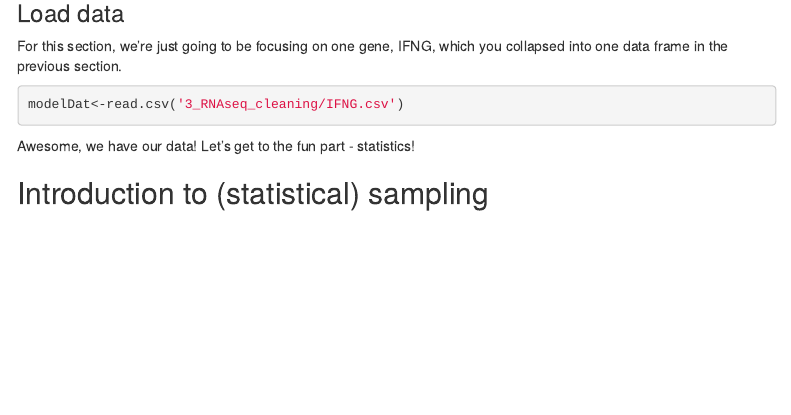
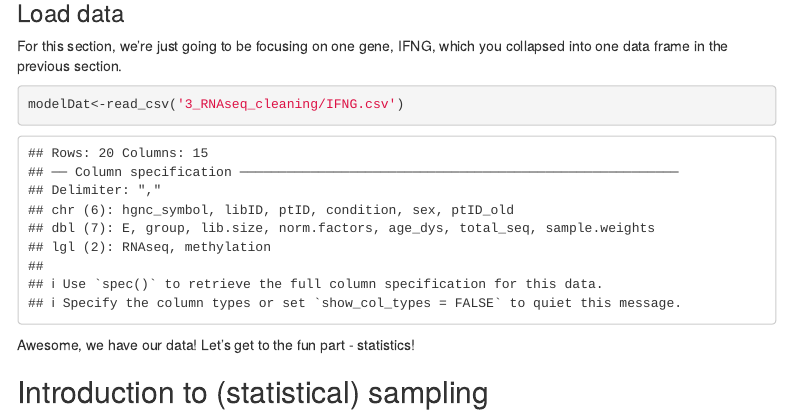
Before and after one commit to BIGslu/2022_ASM_Microbe_RNAseq, an R Markdown document (4_linear_models/4.1_linear models.Rmd): the page in a window 1100 px wide, from 1190 px down. Rendered offline with R 4.5, knitr and Pandoc, with nearby package versions; code that draws random numbers runs with fixed seeds of ours; some code elsewhere in the file could not run offline; menus at the side of the page are left out.

Commit message:
Update 4.1_linear models.Rmd

````diff
--- a/4_linear_models/4.1_linear models.Rmd
+++ b/4_linear_models/4.1_linear models.Rmd
@@ -45,7 +45,7 @@ library(lmerTest)
 For this section, we're just going to be focusing on one gene, IFNG, which you collapsed into one data frame in the previous section.
 
 ```{r}
-modelDat<-read.csv('3_RNAseq_cleaning/IFNG.csv')
+modelDat<-read_csv('3_RNAseq_cleaning/IFNG.csv')
 ```
 
 Awesome, we have our data! Let's get to the fun part - statistics!
````
